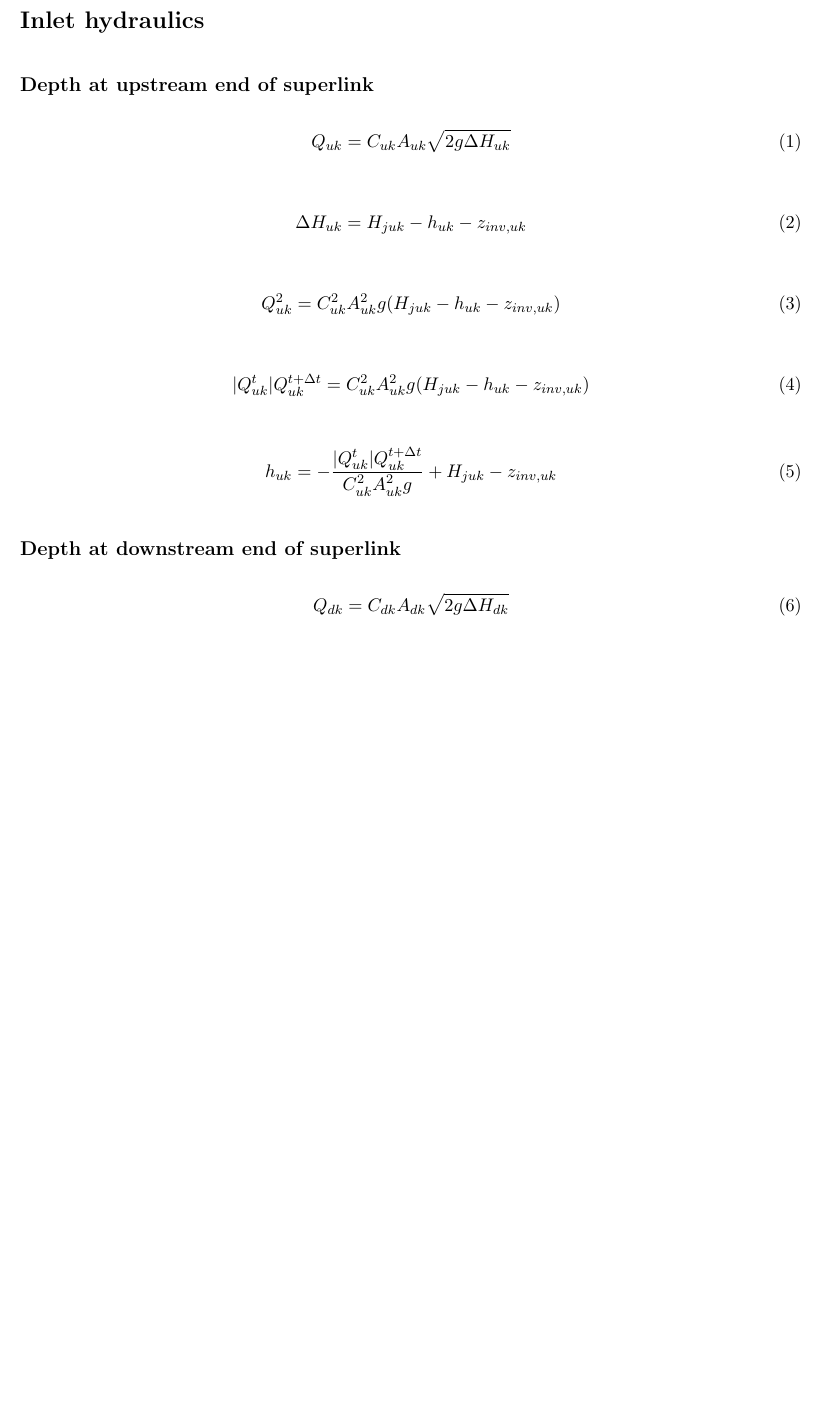
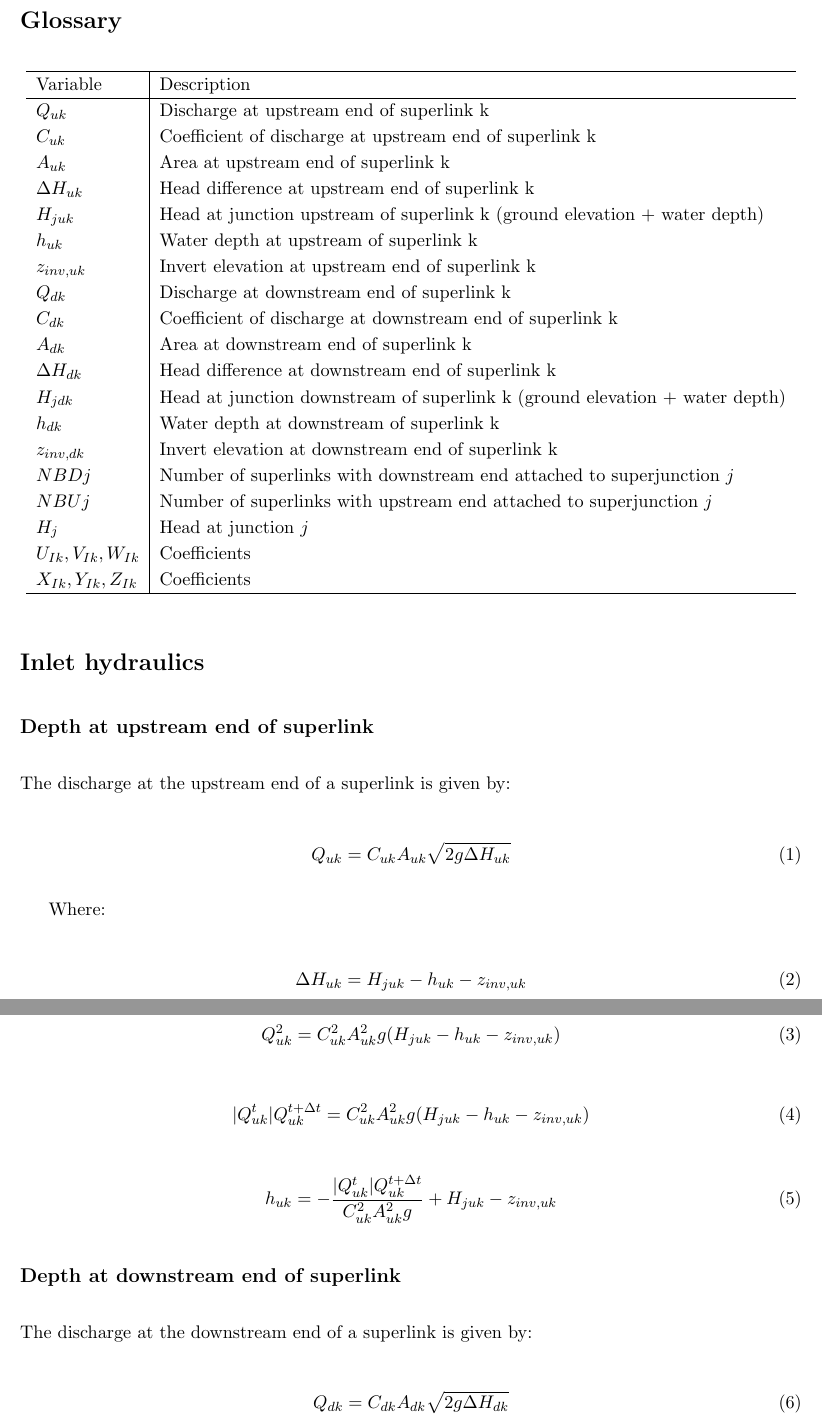
Before and after one commit to mdbartos/pipedream, a LaTeX document (docs/derivations.tex): part of page 1 of 6 before the commit and two parts of pages 1 and 2 of 7 after it, the two joined at a grey line, cut at the place of the change, the shorter picture padded with empty space. Compiled offline with pdfLaTeX.

Commit message:
Add glossary

```diff
--- a/docs/derivations.tex
+++ b/docs/derivations.tex
@@ -10,14 +10,49 @@
 
 \begin{document}
 
+\section*{Glossary}
+
+\begin{table}[!htb]
+  \centering
+  \begin{tabular}{l | l}
+    \hline
+    Variable & Description \\
+    \hline
+    $Q_{uk}$ & Discharge at upstream end of superlink k \\
+    $C_{uk}$ & Coefficient of discharge at upstream end of superlink k \\
+    $A_{uk}$ & Area at upstream end of superlink k \\
+    $\Delta H_{uk}$ & Head difference at upstream end of superlink k \\
+    $H_{juk}$ & Head at junction upstream of superlink k (ground elevation + water depth) \\
+    $h_{uk}$ & Water depth at upstream of superlink k \\
+    $z_{inv, uk}$ & Invert elevation at upstream end of superlink k \\
+    $Q_{dk}$ & Discharge at downstream end of superlink k \\
+    $C_{dk}$ & Coefficient of discharge at downstream end of superlink k \\
+    $A_{dk}$ & Area at downstream end of superlink k \\
+    $\Delta H_{dk}$ & Head difference at downstream end of superlink k \\
+    $H_{jdk}$ & Head at junction downstream of superlink k (ground elevation + water depth) \\
+    $h_{dk}$ & Water depth at downstream of superlink k \\
+    $z_{inv, dk}$ & Invert elevation at downstream end of superlink k \\
+    $NBDj$ & Number of superlinks with downstream end attached to superjunction $j$ \\
+    $NBUj$ & Number of superlinks with upstream end attached to superjunction $j$ \\
+    $H_j$ & Head at junction $j$ \\
+    $U_{Ik}, V_{Ik}, W_{Ik}$ & Coefficients \\
+    $X_{Ik}, Y_{Ik}, Z_{Ik}$ & Coefficients \\
+    \hline
+  \end{tabular}
+\end{table}
+
 \section*{Inlet hydraulics}
 
 \subsection*{Depth at upstream end of superlink}
+
+The discharge at the upstream end of a superlink is given by:
 
 \begin{equation}
  Q_{uk} = C_{uk} A_{uk} \sqrt{2 g \Delta H_{uk}}
 \end{equation}
 
+Where:
+
 \begin{equation}
  \Delta H_{uk} = H_{juk} - h_{uk} - z_{inv, uk}
 \end{equation}
@@ -36,3 +73,4 @@
 
 \subsection*{Depth at downstream end of superlink}
 
+The discharge at the downstream end of a superlink is given by:
```
Also changed, not shown: docs/derivations.pdf, docs/derivations.tex (14 more changed lines).
